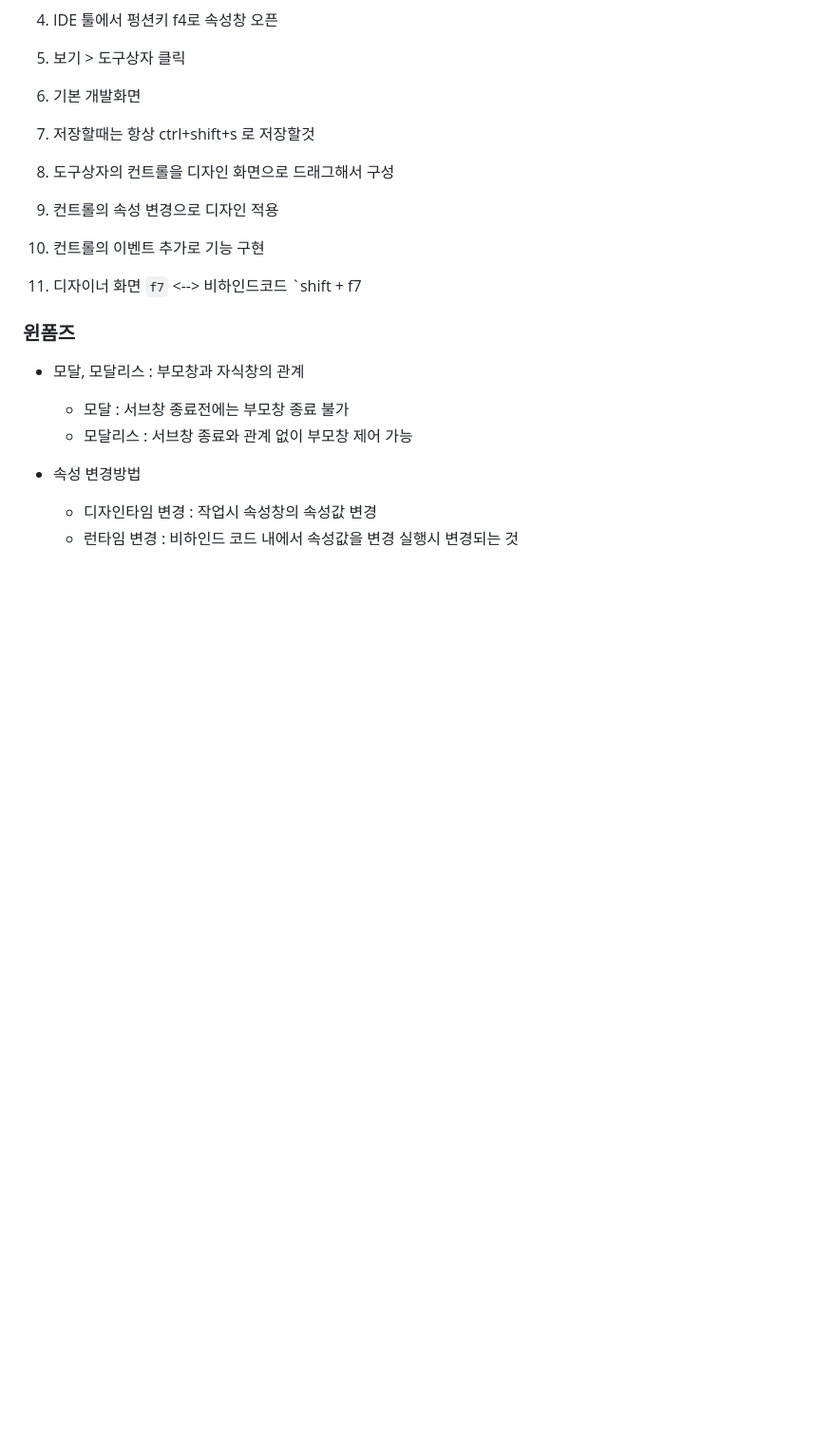
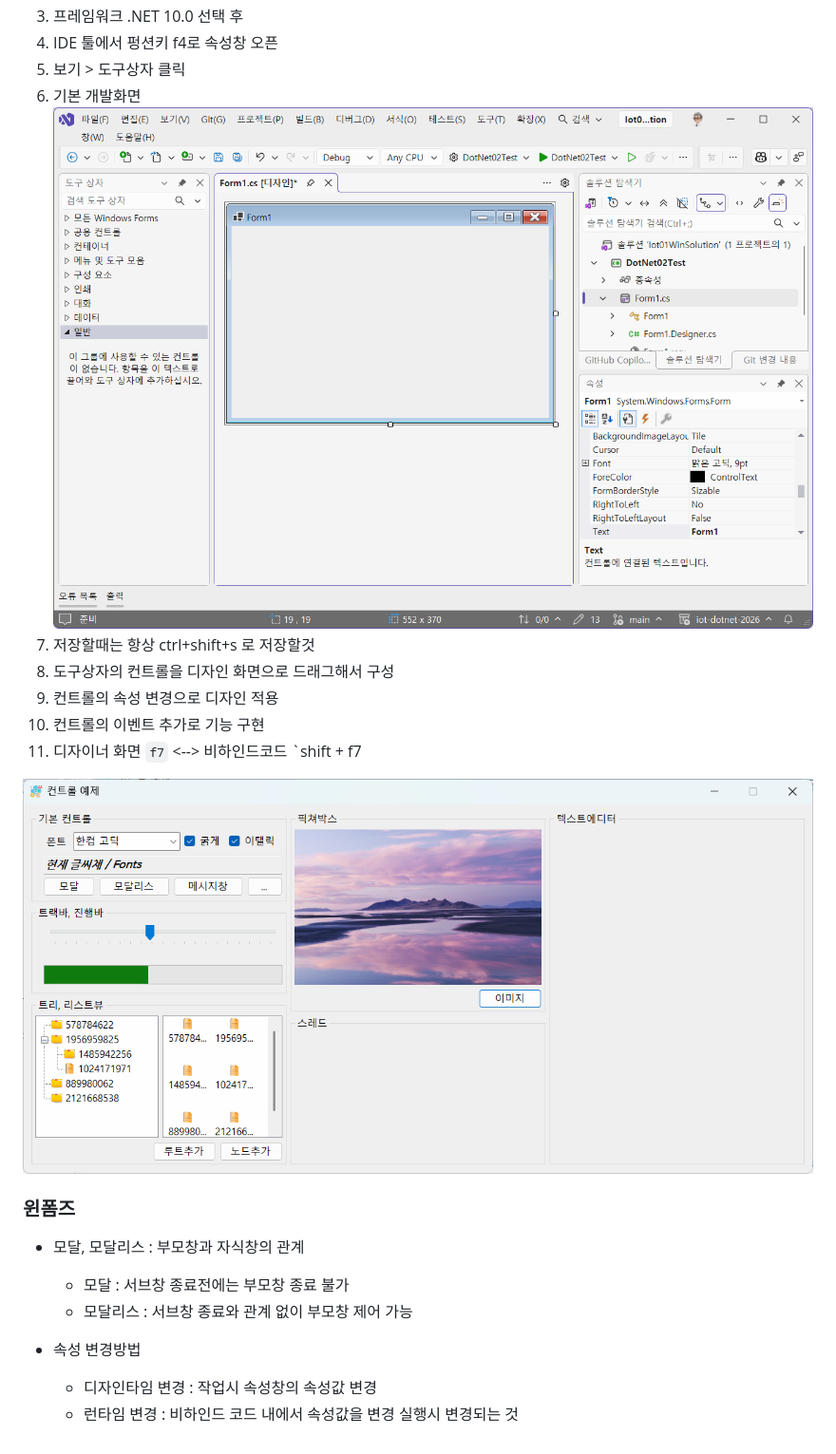
Before and after one commit to kimht4040/iot-dotnet-2026, a Markdown page: README.md, the part around the change. Shown at 95% size. Rendered like a GitHub page; pictures changed too: KakaoTalk_20260526_155623251.png (added), KakaoTalk_20260527_172539278.png (added); blank space fills up the shorter version.

Commit message:
윈폼 3일차

```diff
--- a/README.md
+++ b/README.md
@@ -131,7 +131,7 @@ https://wikidocs.net/227163
 4. IDE 툴에서 펑션키 f4로 속성창 오픈
 5. 보기 > 도구상자 클릭
 6. 기본 개발화면
-
+![alt text](KakaoTalk_20260526_155623251.png)
 7. 저장할때는 항상 ctrl+shift+s 로 저장할것
 8. 도구상자의 컨트롤을 디자인 화면으로 드래그해서 구성
 9. 컨트롤의 속성 변경으로 디자인 적용
@@ -140,7 +140,7 @@ https://wikidocs.net/227163
 
 
 
-
+![alt text](KakaoTalk_20260527_172539278.png)
 
 ### 윈폼즈
 - 모달, 모달리스  : 부모창과 자식창의 관계
```
